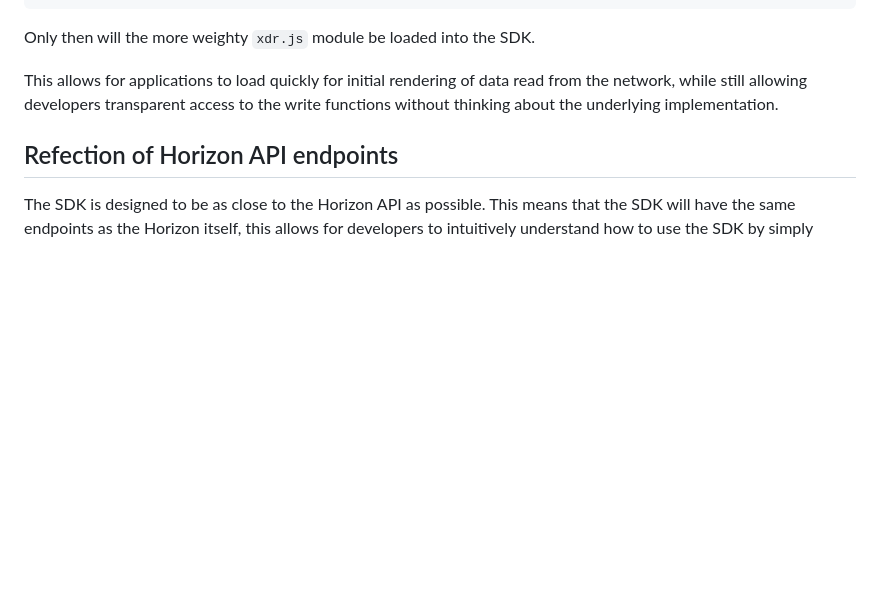
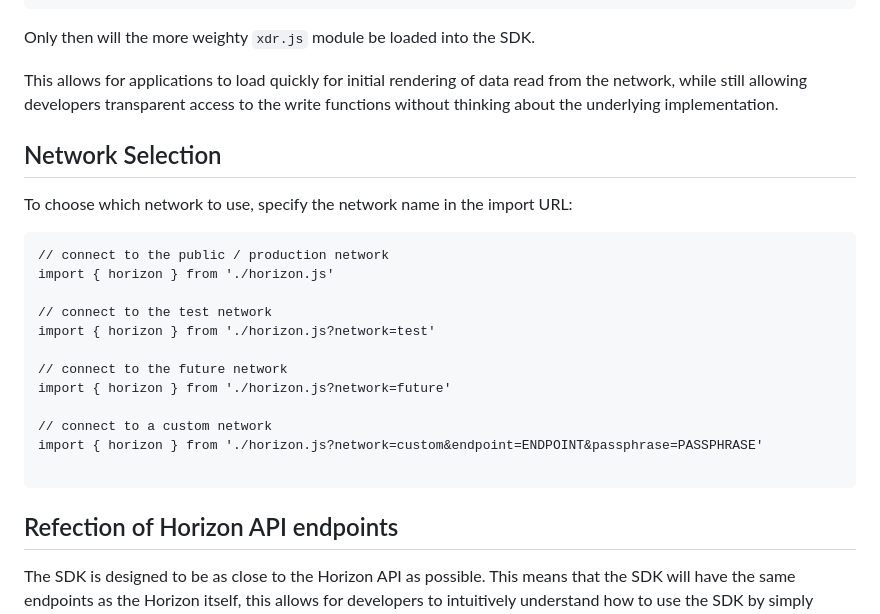
Before and after one commit to Cloudouble/stellar-js-worker-sdk, a Markdown page: README.md, the part around the change. GitHub-like rendering; blank space fills up the shorter version.

Commit message:
building

````diff
--- a/README.md
+++ b/README.md
@@ -34,6 +34,25 @@ horizon.send(myTransaction)
 Only then will the more weighty `xdr.js` module be loaded into the SDK.
 
 This allows for applications to load quickly for initial rendering of data read from the network, while still allowing developers transparent access to the write functions without thinking about the underlying implementation.
+
+## Network Selection
+
+To choose which network to use, specify the network name in the import URL:
+
+```
+// connect to the public / production network
+import { horizon } from './horizon.js'
+
+// connect to the test network
+import { horizon } from './horizon.js?network=test'
+
+// connect to the future network
+import { horizon } from './horizon.js?network=future'
+
+// connect to a custom network
+import { horizon } from './horizon.js?network=custom&endpoint=ENDPOINT&passphrase=PASSPHRASE'
+
+```
 
 ## Refection of Horizon API endpoints
 
````
